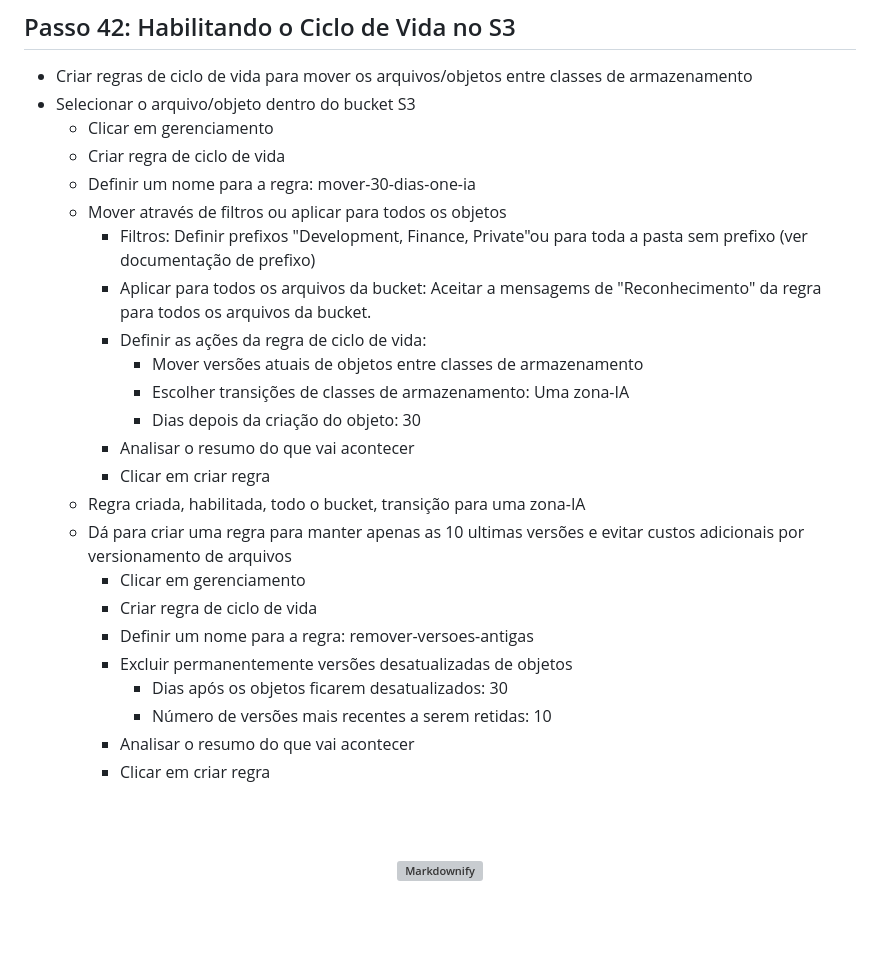
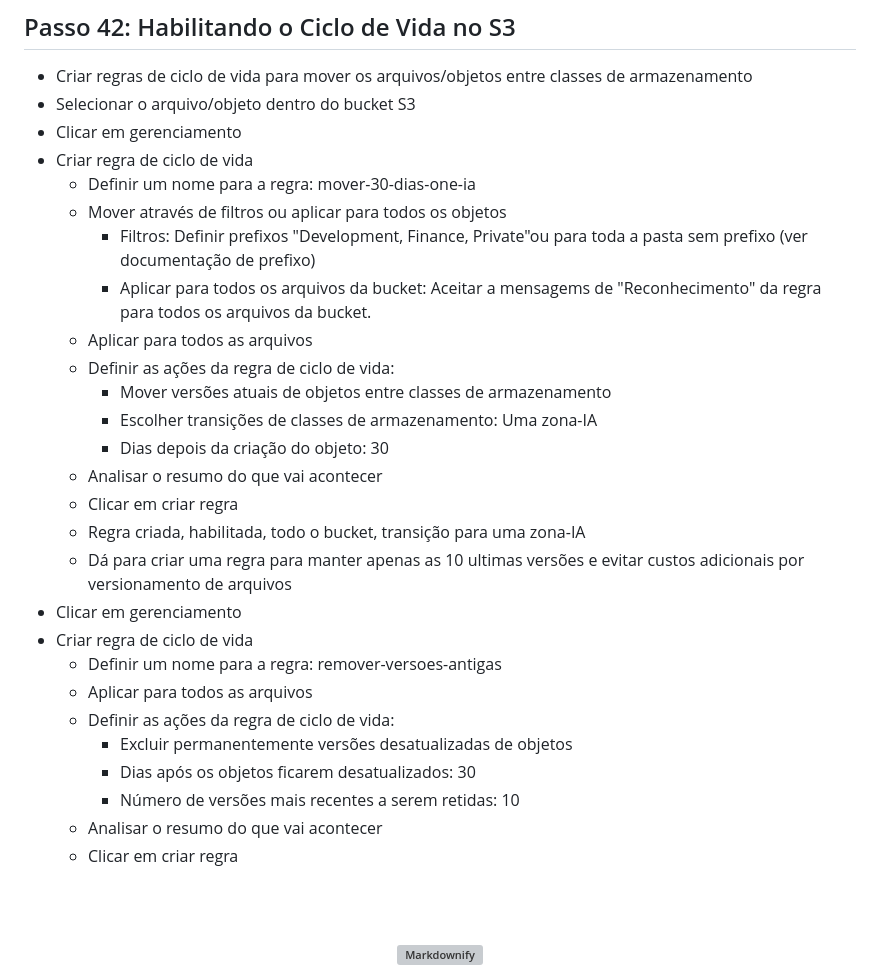
Before and after one commit to fabricioottoni/aws-knowledge, a Markdown page: README.md, the part around the change. GitHub-like rendering; blank space fills up the shorter version; grey boxes are pictures that could not be loaded.

```diff
--- a/README.md
+++ b/README.md
@@ -741,28 +741,31 @@ Virtualization     Virtualization     Virtualization     Virtualization
 ## Passo 42: Habilitando o Ciclo de Vida no S3
 * Criar regras de ciclo de vida para mover os arquivos/objetos entre classes de armazenamento
 * Selecionar o arquivo/objeto dentro do bucket S3
-  - Clicar em gerenciamento
-  - Criar regra de ciclo de vida
+* Clicar em gerenciamento
+* Criar regra de ciclo de vida
   - Definir um nome para a regra: mover-30-dias-one-ia
   - Mover através de filtros ou aplicar para todos os objetos
     * Filtros: Definir prefixos "Development, Finance, Private"ou para toda a pasta sem prefixo (ver documentação de prefixo)
     * Aplicar para todos os arquivos da bucket: Aceitar a mensagems de "Reconhecimento" da regra para todos os arquivos da bucket.
-    * Definir as ações da regra de ciclo de vida:
-      - Mover versões atuais de objetos entre classes de armazenamento
-      - Escolher transições de classes de armazenamento: Uma zona-IA
-      - Dias depois da criação do objeto: 30
-    * Analisar o resumo do que vai acontecer
-    * Clicar em criar regra
+  - Aplicar para todos as arquivos
+  - Definir as ações da regra de ciclo de vida:
+    * Mover versões atuais de objetos entre classes de armazenamento
+    * Escolher transições de classes de armazenamento: Uma zona-IA
+    * Dias depois da criação do objeto: 30
+  - Analisar o resumo do que vai acontecer
+  - Clicar em criar regra
   - Regra criada, habilitada, todo o bucket, transição para uma zona-IA
   - Dá para criar uma regra para manter apenas as 10 ultimas versões e evitar custos adicionais por versionamento de arquivos
-    * Clicar em gerenciamento
-    * Criar regra de ciclo de vida
-    * Definir um nome para a regra: remover-versoes-antigas
+* Clicar em gerenciamento
+* Criar regra de ciclo de vida
+  - Definir um nome para a regra: remover-versoes-antigas
+  - Aplicar para todos as arquivos
+  - Definir as ações da regra de ciclo de vida:
     * Excluir permanentemente versões desatualizadas de objetos
-      - Dias após os objetos ficarem desatualizados: 30
-      - Número de versões mais recentes a serem retidas: 10
-    * Analisar o resumo do que vai acontecer
-    * Clicar em criar regra
+    * Dias após os objetos ficarem desatualizados: 30
+    * Número de versões mais recentes a serem retidas: 10
+  - Analisar o resumo do que vai acontecer
+  - Clicar em criar regra
 
 
 
```
